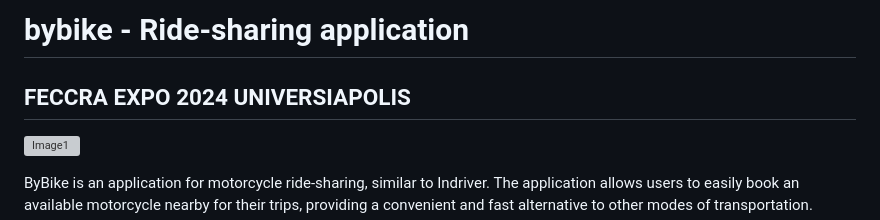
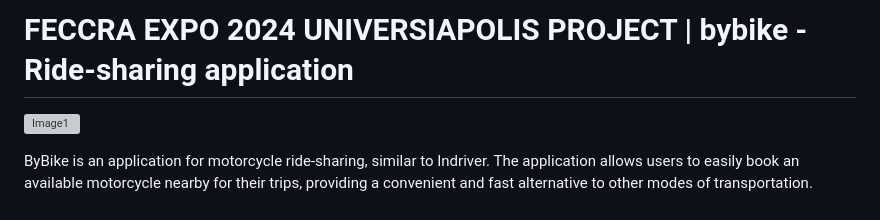
Before and after one commit to badreddineEL27/bybike, a Markdown page: README.md, the part around the change. Drawn GitHub-style; grey boxes are pictures that could not be loaded.

```diff
--- a/README.md
+++ b/README.md
@@ -1,5 +1,4 @@
-# bybike - Ride-sharing application
-## FECCRA EXPO 2024 UNIVERSIAPOLIS
+# FECCRA EXPO 2024 UNIVERSIAPOLIS PROJECT | bybike - Ride-sharing application
 
 ![Image1](https://github.com/badreddineEL27/bybike/assets/89709529/351c0e57-785d-42b1-9aa4-3b888c50b564)
 
```
